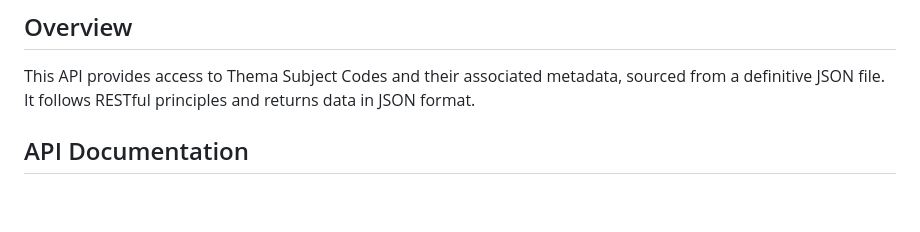
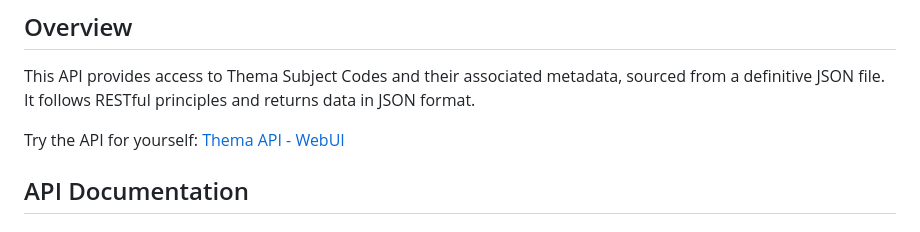
Before and after one commit to need4swede/thema-api, a Markdown page: README.md, the part around the change. GitHub-like rendering; blank space fills up the shorter version.

```diff
--- a/README.md
+++ b/README.md
@@ -5,6 +5,8 @@ A REST API for accessing Thema Subject Codes and their associated metadata.
 ## Overview
 
 This API provides access to Thema Subject Codes and their associated metadata, sourced from a definitive JSON file. It follows RESTful principles and returns data in JSON format.
+
+Try the API for yourself: <a href="https://thema.odinslibrary.net" target="_blank">Thema API - WebUI</a>
 
 ## API Documentation
 
```
